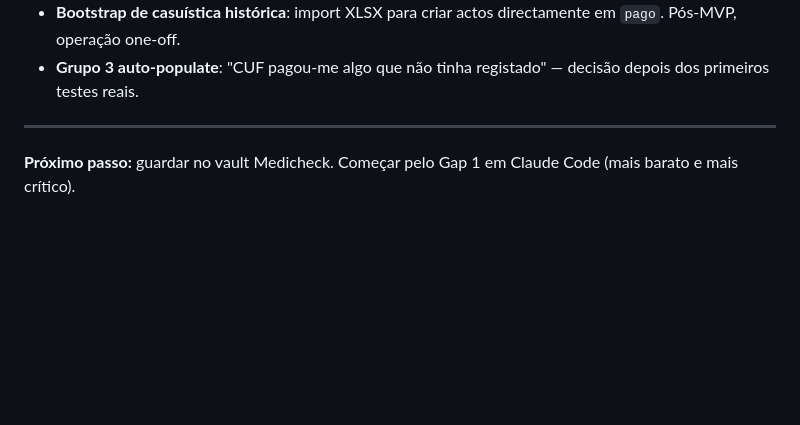
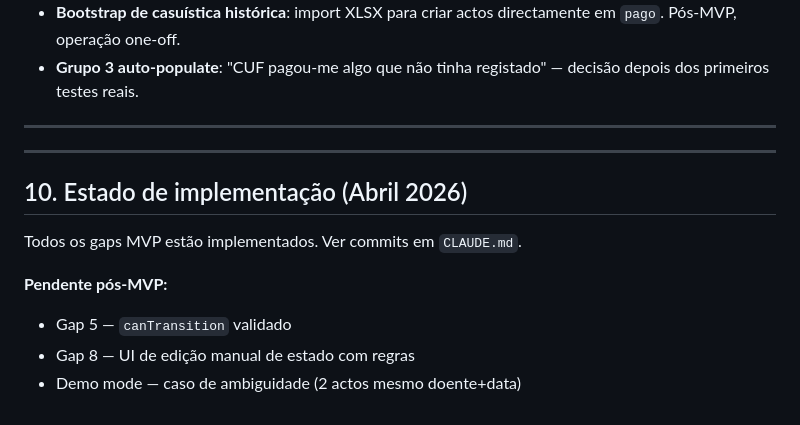
Before and after one commit to medicheck-app/medicheck, a Markdown page: ESTADOS.md, the part around the change. GitHub-like rendering; blank space fills up the shorter version.

Commit message:
docs: CLAUDE.md e ESTADOS.md actualizados com demo redesenhado e estado de implementação

```diff
--- a/ESTADOS.md
+++ b/ESTADOS.md
@@ -364,4 +364,13 @@ Regras: só index.html. Commit: "Fix: preservar procedimento e adicionar tolerâ
 
 ---
 
-**Próximo passo:** guardar no vault Medicheck. Começar pelo Gap 1 em Claude Code (mais barato e mais crítico).
+---
+
+## 10. Estado de implementação (Abril 2026)
+
+Todos os gaps MVP estão implementados. Ver commits em `CLAUDE.md`.
+
+**Pendente pós-MVP:**
+- Gap 5 — `canTransition` validado
+- Gap 8 — UI de edição manual de estado com regras
+- Demo mode — caso de ambiguidade (2 actos mesmo doente+data)
```
